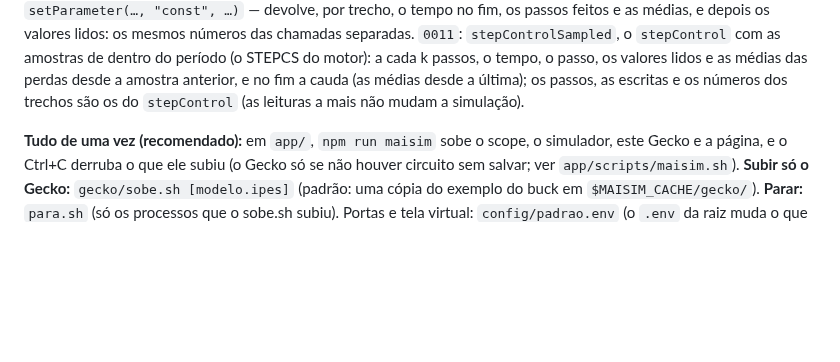
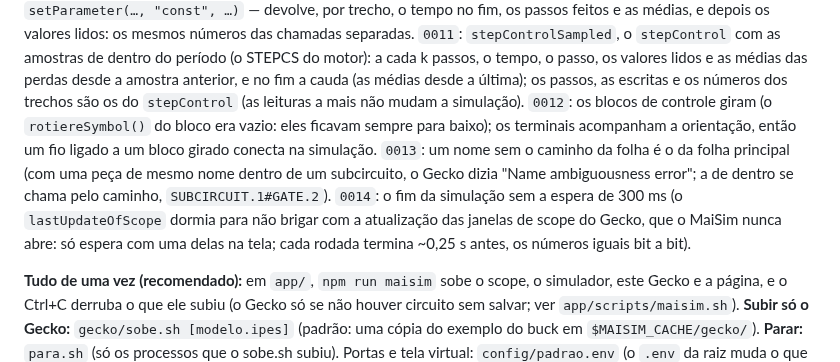
Before and after one commit to marcelopedroso/maisim, a Markdown page: gecko/LEIA.md, the part around the change. Drawn GitHub-style; blank space fills up the shorter version.

Commit message:
gecko/LEIA.md: os patches 0012, 0013 e 0014
Co-Authored-By: Claude Opus 5.5 (1M context) <noreply@anthropic.com>

```diff
--- a/gecko/LEIA.md
+++ b/gecko/LEIA.md
@@ -43,6 +43,12 @@ trecho, o tempo no fim, os passos feitos e as médias, e depois os valores lidos
 `0011`: `stepControlSampled`, o `stepControl` com as amostras de dentro do período (o STEPCS do motor): a cada k passos, o
 tempo, o passo, os valores lidos e as médias das perdas desde a amostra anterior, e no fim a cauda (as médias desde a última);
 os passos, as escritas e os números dos trechos são os do `stepControl` (as leituras a mais não mudam a simulação).
+`0012`: os blocos de controle giram (o `rotiereSymbol()` do bloco era vazio: eles ficavam sempre para baixo); os terminais
+acompanham a orientação, então um fio ligado a um bloco girado conecta na simulação. `0013`: um nome sem o caminho da folha
+é o da folha principal (com uma peça de mesmo nome dentro de um subcircuito, o Gecko dizia "Name ambiguousness error"; a
+de dentro se chama pelo caminho, `SUBCIRCUIT.1#GATE.2`). `0014`: o fim da simulação sem a espera de 300 ms (o
+`lastUpdateOfScope` dormia para não brigar com a atualização das janelas de scope do Gecko, que o MaiSim nunca abre: só
+espera com uma delas na tela; cada rodada termina ~0,25 s antes, os números iguais bit a bit).
 
 **Tudo de uma vez (recomendado):** em `app/`, `npm run maisim` sobe o scope, o simulador, este Gecko e a página, e o
 Ctrl+C derruba o que ele subiu (o Gecko só se não houver circuito sem salvar; ver `app/scripts/maisim.sh`).
```
